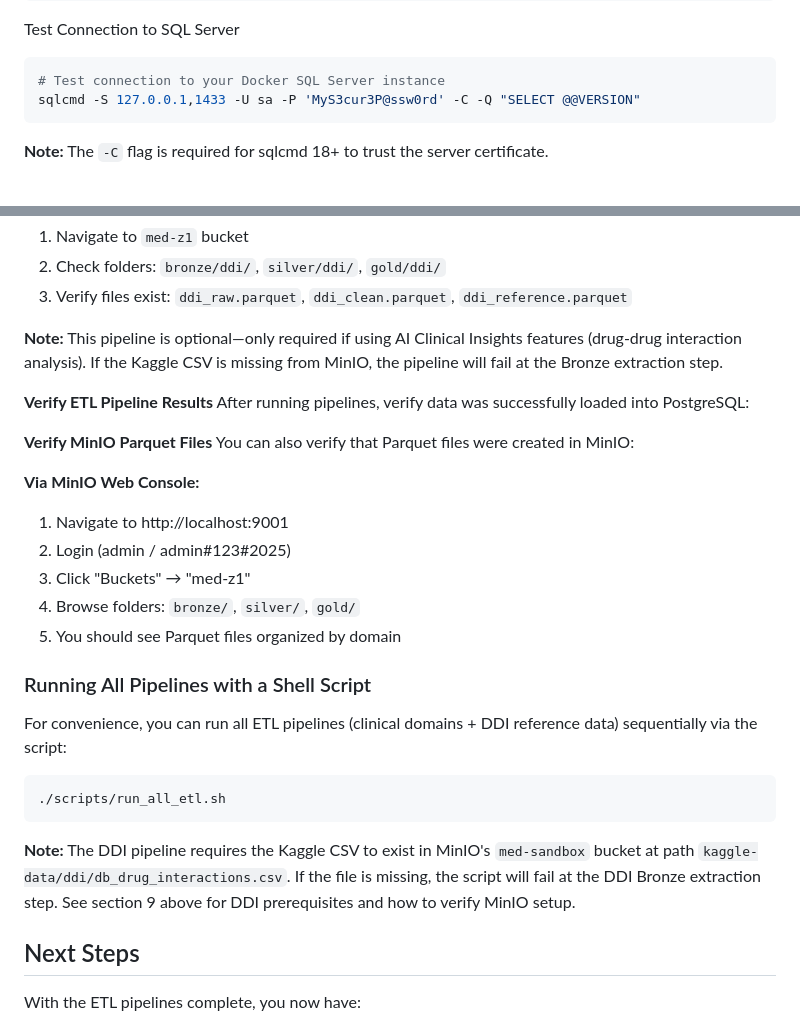
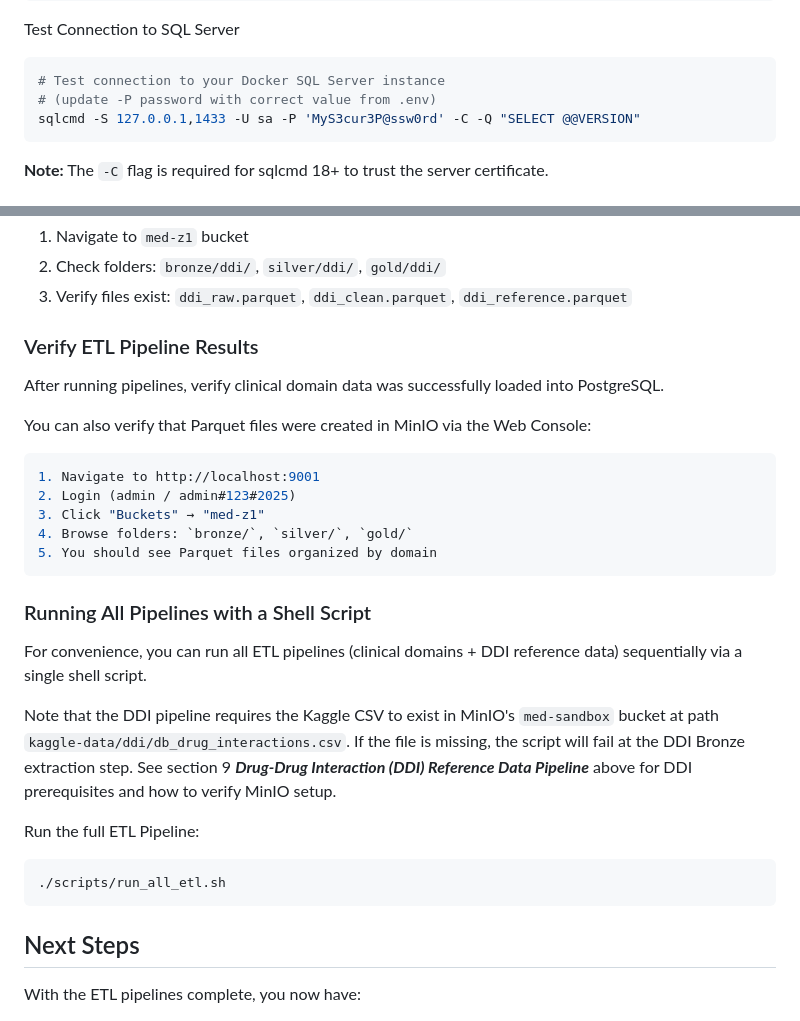
Before and after one commit to cps-med/med-z1, a Markdown page: docs/guide/developer-setup-guide.md, 2 parts joined by grey strips. Rendered like a GitHub page.

Commit message:
Update developer setup guide per test install on Linux laptop
Remove environment variables guide, since it feels redundant

````diff
--- a/docs/guide/developer-setup-guide.md
+++ b/docs/guide/developer-setup-guide.md
@@ -594,6 +594,7 @@ sqlcmd -?
 Test Connection to SQL Server
 ```bash
 # Test connection to your Docker SQL Server instance
+# (update -P password with correct value from .env)
 sqlcmd -S 127.0.0.1,1433 -U sa -P 'MyS3cur3P@ssw0rd' -C -Q "SELECT @@VERSION"
 ```
 
@@ -939,29 +940,30 @@ Via MinIO Web Console (http://localhost:9001):
 2. Check folders: `bronze/ddi/`, `silver/ddi/`, `gold/ddi/`
 3. Verify files exist: `ddi_raw.parquet`, `ddi_clean.parquet`, `ddi_reference.parquet`
 
-**Note:** This pipeline is optional—only required if using AI Clinical Insights features (drug-drug interaction analysis). If the Kaggle CSV is missing from MinIO, the pipeline will fail at the Bronze extraction step.
+### Verify ETL Pipeline Results
+After running pipelines, verify clinical domain data was successfully loaded into PostgreSQL.
 
-**Verify ETL Pipeline Results**
-After running pipelines, verify data was successfully loaded into PostgreSQL:
-
-**Verify MinIO Parquet Files**
-You can also verify that Parquet files were created in MinIO:
-
-**Via MinIO Web Console:**
+You can also verify that Parquet files were created in MinIO via the Web Console:
+```bash
 1. Navigate to http://localhost:9001
 2. Login (admin / admin#123#2025)
 3. Click "Buckets" → "med-z1"
 4. Browse folders: `bronze/`, `silver/`, `gold/`
 5. You should see Parquet files organized by domain
+```
 
 ### Running All Pipelines with a Shell Script
 
-For convenience, you can run all ETL pipelines (clinical domains + DDI reference data) sequentially via the script:
+For convenience, you can run all ETL pipelines (clinical domains + DDI reference data) sequentially via a single shell script.
+
+Note that the DDI pipeline requires the Kaggle CSV to exist in MinIO's `med-sandbox` bucket at path `kaggle-data/ddi/db_drug_interactions.csv`. If the file is missing, the script will fail at the DDI Bronze extraction step. See section 9 **_Drug-Drug Interaction (DDI) Reference Data Pipeline_** above for DDI prerequisites and how to verify MinIO setup.
+
+Run the full ETL Pipeline:
 ```bash
 ./scripts/run_all_etl.sh
 ```
 
-**Note:** The DDI pipeline requires the Kaggle CSV to exist in MinIO's `med-sandbox` bucket at path `kaggle-data/ddi/db_drug_interactions.csv`. If the file is missing, the script will fail at the DDI Bronze extraction step. See section 9 above for DDI prerequisites and how to verify MinIO setup.
+
 
 ## Next Steps
 
````
Also changed, not shown: docs/guide/environment-variables-guide.md (deleted, +0 -374 lines).
